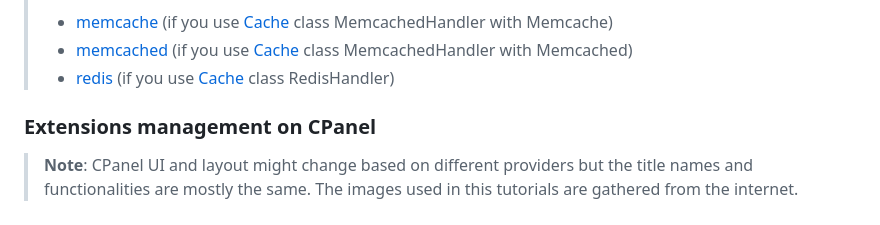
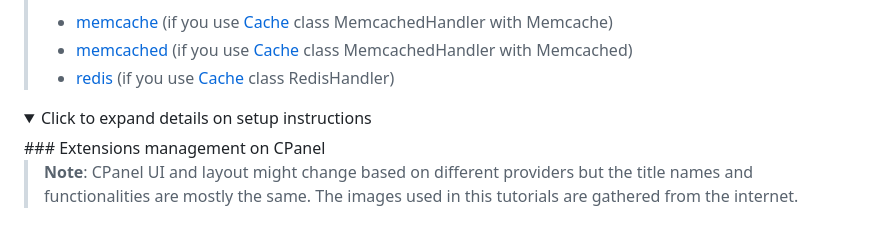
Before and after one commit to emrekuru2/NSC, a Markdown page: README.md, the part around one of its changes. Rendered like a GitHub page; folded sections open.

```diff
--- a/README.md
+++ b/README.md
@@ -74,6 +74,8 @@ Here are the optional extensions. We recommend enabling them since the project p
 > -   [memcached](https://www.php.net/manual/en/memcached.requirements.php)  (if you use  [Cache](https://codeigniter4.github.io/userguide/libraries/caching.html)  class MemcachedHandler with Memcached)
 > -   [redis](https://github.com/phpredis/phpredis)  (if you use  [Cache](https://codeigniter4.github.io/userguide/libraries/caching.html)  class RedisHandler)
 
+
+<details><summary>Click to expand details on setup instructions</summary>
 ### Extensions management on CPanel
 
 > **Note**: CPanel UI and layout might change based on different providers but the title names and functionalities are mostly the same. The images used in this tutorials are gathered from the internet.
```
Also changed, not shown: other parts of README.md (+2 -0 lines).
